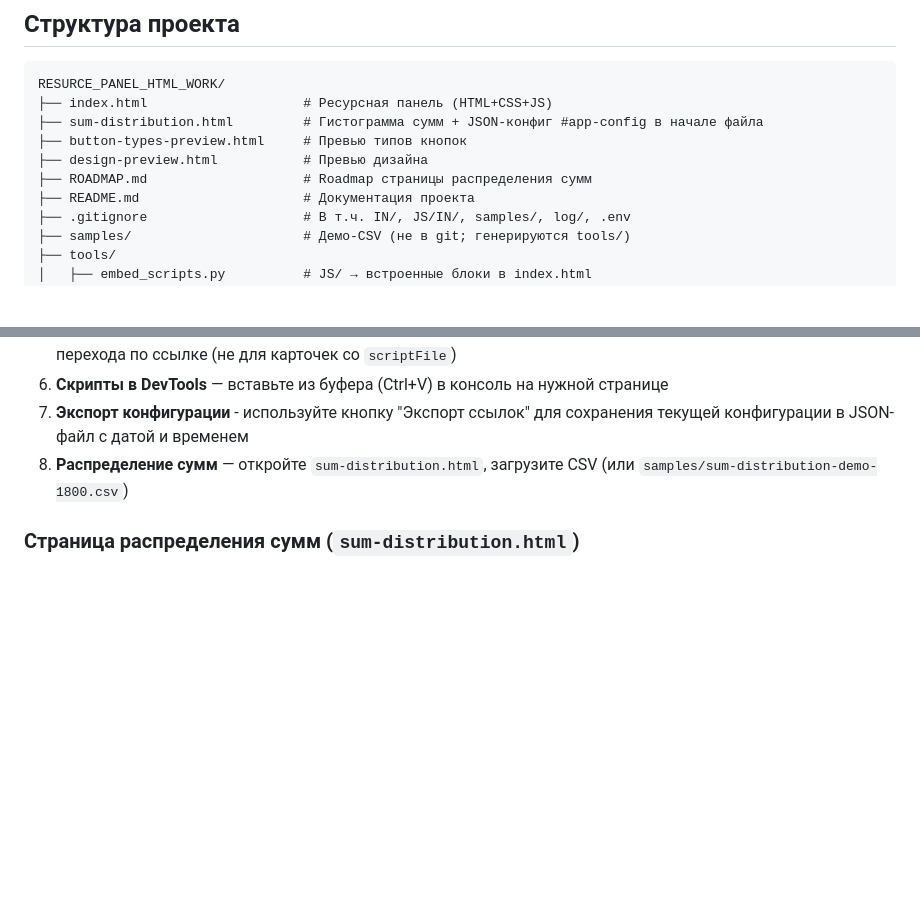
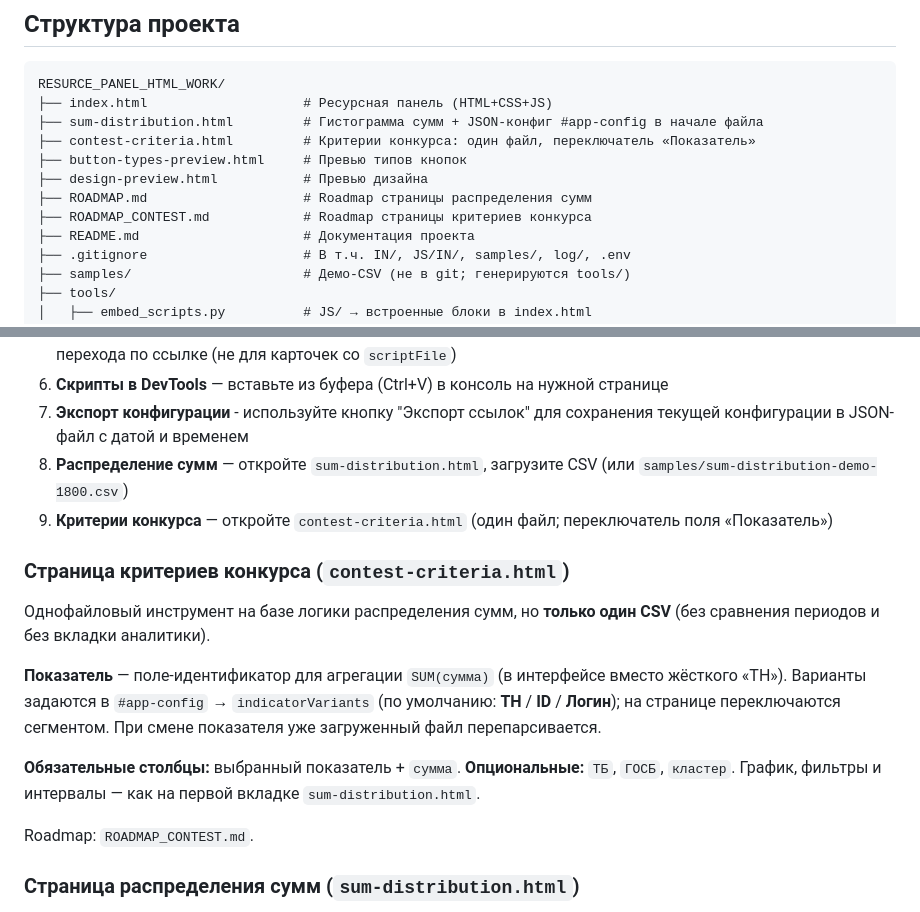
Before and after one commit to OrionFLASH/RESURCE_PANEL_HTML_WORK, a Markdown page: README.md, 2 parts joined by grey strips. Drawn GitHub-style; blank space fills up the shorter version.

```diff
--- a/README.md
+++ b/README.md
@@ -699,9 +699,11 @@ Logger.debug('Данные конфигурации', config);
 RESURCE_PANEL_HTML_WORK/
 ├── index.html                    # Ресурсная панель (HTML+CSS+JS)
 ├── sum-distribution.html         # Гистограмма сумм + JSON-конфиг #app-config в начале файла
+├── contest-criteria.html         # Критерии конкурса: один файл, переключатель «Показатель»
 ├── button-types-preview.html     # Превью типов кнопок
 ├── design-preview.html           # Превью дизайна
 ├── ROADMAP.md                    # Roadmap страницы распределения сумм
+├── ROADMAP_CONTEST.md            # Roadmap страницы критериев конкурса
 ├── README.md                     # Документация проекта
 ├── .gitignore                    # В т.ч. IN/, JS/IN/, samples/, log/, .env
 ├── samples/                      # Демо-CSV (не в git; генерируются tools/)
@@ -748,6 +750,17 @@ RESURCE_PANEL_HTML_WORK/
 6. **Скрипты в DevTools** — вставьте из буфера (Ctrl+V) в консоль на нужной странице
 7. **Экспорт конфигурации** - используйте кнопку "Экспорт ссылок" для сохранения текущей конфигурации в JSON-файл с датой и временем
 8. **Распределение сумм** — откройте `sum-distribution.html`, загрузите CSV (или `samples/sum-distribution-demo-1800.csv`)
+9. **Критерии конкурса** — откройте `contest-criteria.html` (один файл; переключатель поля «Показатель»)
+
+### Страница критериев конкурса (`contest-criteria.html`)
+
+Однофайловый инструмент на базе логики распределения сумм, но **только один CSV** (без сравнения периодов и без вкладки аналитики).
+
+**Показатель** — поле-идентификатор для агрегации `SUM(сумма)` (в интерфейсе вместо жёсткого «ТН»). Варианты задаются в `#app-config` → `indicatorVariants` (по умолчанию: **ТН** / **ID** / **Логин**); на странице переключаются сегментом. При смене показателя уже загруженный файл перепарсивается.
+
+**Обязательные столбцы:** выбранный показатель + `сумма`. **Опциональные:** `ТБ`, `ГОСБ`, `кластер`. График, фильтры и интервалы — как на первой вкладке `sum-distribution.html`.
+
+Roadmap: `ROADMAP_CONTEST.md`.
 
 ### Страница распределения сумм (`sum-distribution.html`)
 
```
Also changed, not shown: ROADMAP.md (+1 -3 lines), ROADMAP_CONTEST.md (added, +34 -0 lines).
